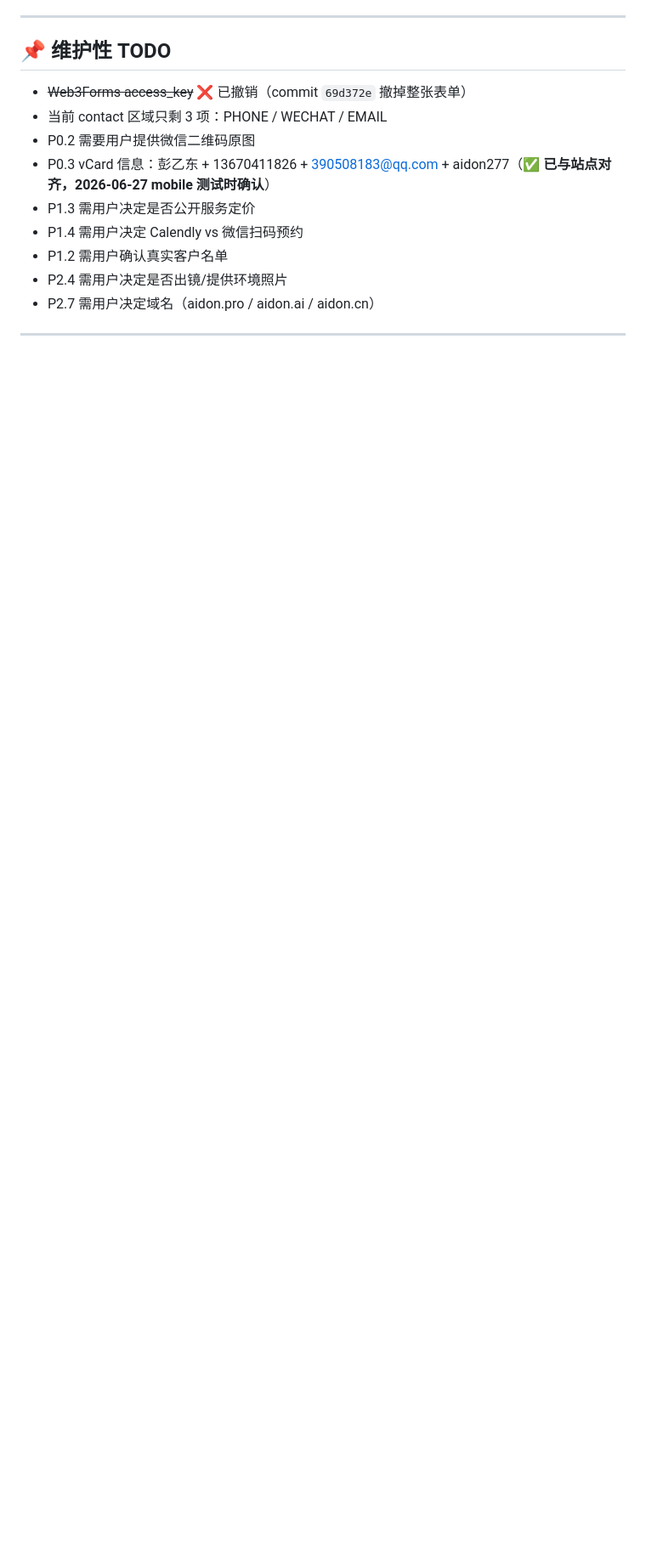
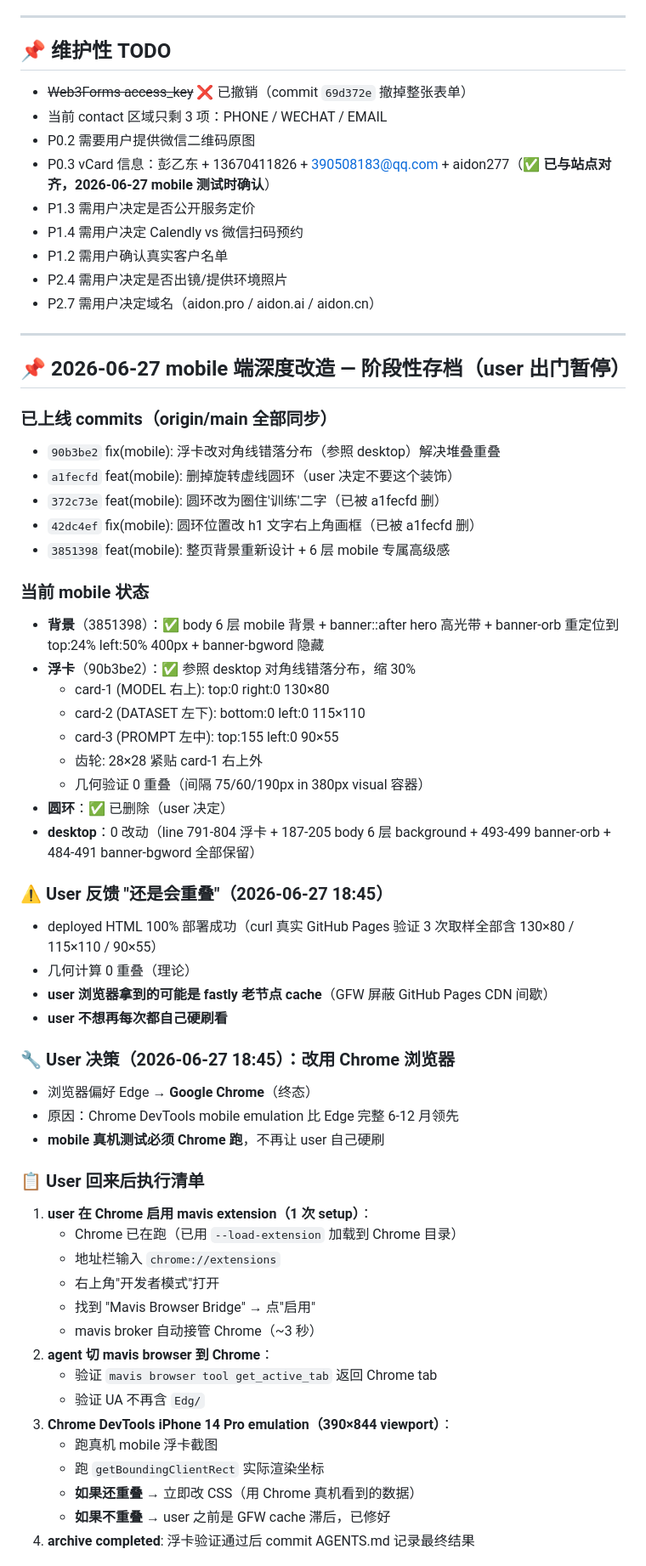
Before and after one commit to Aidon-1/aidon-1.github.io, a Markdown page: AGENTS.md, the part around one of its changes. Shown at 85% size. Drawn GitHub-style; blank space fills up the shorter version.

Commit message:
docs: AGENTS.md 存档 mobile 端 2026-06-27 改造 + Chrome 切换计划

```diff
--- a/AGENTS.md
+++ b/AGENTS.md
@@ -226,3 +226,51 @@
 
 ---
 
+## 📌 2026-06-27 mobile 端深度改造 — 阶段性存档（user 出门暂停）
+
+### 已上线 commits（origin/main 全部同步）
+- `90b3be2` fix(mobile): 浮卡改对角线错落分布（参照 desktop）解决堆叠重叠
+- `a1fecfd` feat(mobile): 删掉旋转虚线圆环（user 决定不要这个装饰）
+- `372c73e` feat(mobile): 圆环改为圈住'训练'二字（已被 a1fecfd 删）
+- `42dc4ef` fix(mobile): 圆环位置改 h1 文字右上角画框（已被 a1fecfd 删）
+- `3851398` feat(mobile): 整页背景重新设计 + 6 层 mobile 专属高级感
+
+### 当前 mobile 状态
+- **背景**（3851398）：✅ body 6 层 mobile 背景 + banner::after hero 高光带 + banner-orb 重定位到 top:24% left:50% 400px + banner-bgword 隐藏
+- **浮卡**（90b3be2）：✅ 参照 desktop 对角线错落分布，缩 30%
+  - card-1 (MODEL 右上): top:0 right:0 130×80
+  - card-2 (DATASET 左下): bottom:0 left:0 115×110
+  - card-3 (PROMPT 左中): top:155 left:0 90×55
+  - 齿轮: 28×28 紧贴 card-1 右上外
+  - 几何验证 0 重叠（间隔 75/60/190px in 380px visual 容器）
+- **圆环**：✅ 已删除（user 决定）
+- **desktop**：0 改动（line 791-804 浮卡 + 187-205 body 6 层 background + 493-499 banner-orb + 484-491 banner-bgword 全部保留）
+
+### ⚠️ User 反馈 "还是会重叠"（2026-06-27 18:45）
+- deployed HTML 100% 部署成功（curl 真实 GitHub Pages 验证 3 次取样全部含 130×80 / 115×110 / 90×55）
+- 几何计算 0 重叠（理论）
+- **user 浏览器拿到的可能是 fastly 老节点 cache**（GFW 屏蔽 GitHub Pages CDN 间歇）
+- **user 不想再每次都自己硬刷看**
+
+### 🔧 User 决策（2026-06-27 18:45）：改用 Chrome 浏览器
+- 浏览器偏好 Edge → **Google Chrome**（终态）
+- 原因：Chrome DevTools mobile emulation 比 Edge 完整 6-12 月领先
+- **mobile 真机测试必须 Chrome 跑**，不再让 user 自己硬刷
+
+### 📋 User 回来后执行清单
+1. **user 在 Chrome 启用 mavis extension（1 次 setup）**：
+   - Chrome 已在跑（已用 `--load-extension` 加载到 Chrome 目录）
+   - 地址栏输入 `chrome://extensions`
+   - 右上角"开发者模式"打开
+   - 找到 "Mavis Browser Bridge" → 点"启用"
+   - mavis broker 自动接管 Chrome（~3 秒）
+2. **agent 切 mavis browser 到 Chrome**：
+   - 验证 `mavis browser tool get_active_tab` 返回 Chrome tab
+   - 验证 UA 不再含 `Edg/`
+3. **Chrome DevTools iPhone 14 Pro emulation（390×844 viewport）**：
+   - 跑真机 mobile 浮卡截图
+   - 跑 `getBoundingClientRect` 实际渲染坐标
+   - **如果还重叠** → 立即改 CSS（用 Chrome 真机看到的数据）
+   - **如果不重叠** → user 之前是 GFW cache 滞后，已修好
+4. **archive completed**: 浮卡验证通过后 commit AGENTS.md 记录最终结果
+
```
Also changed, not shown: other parts of AGENTS.md (+22 -4 lines).
